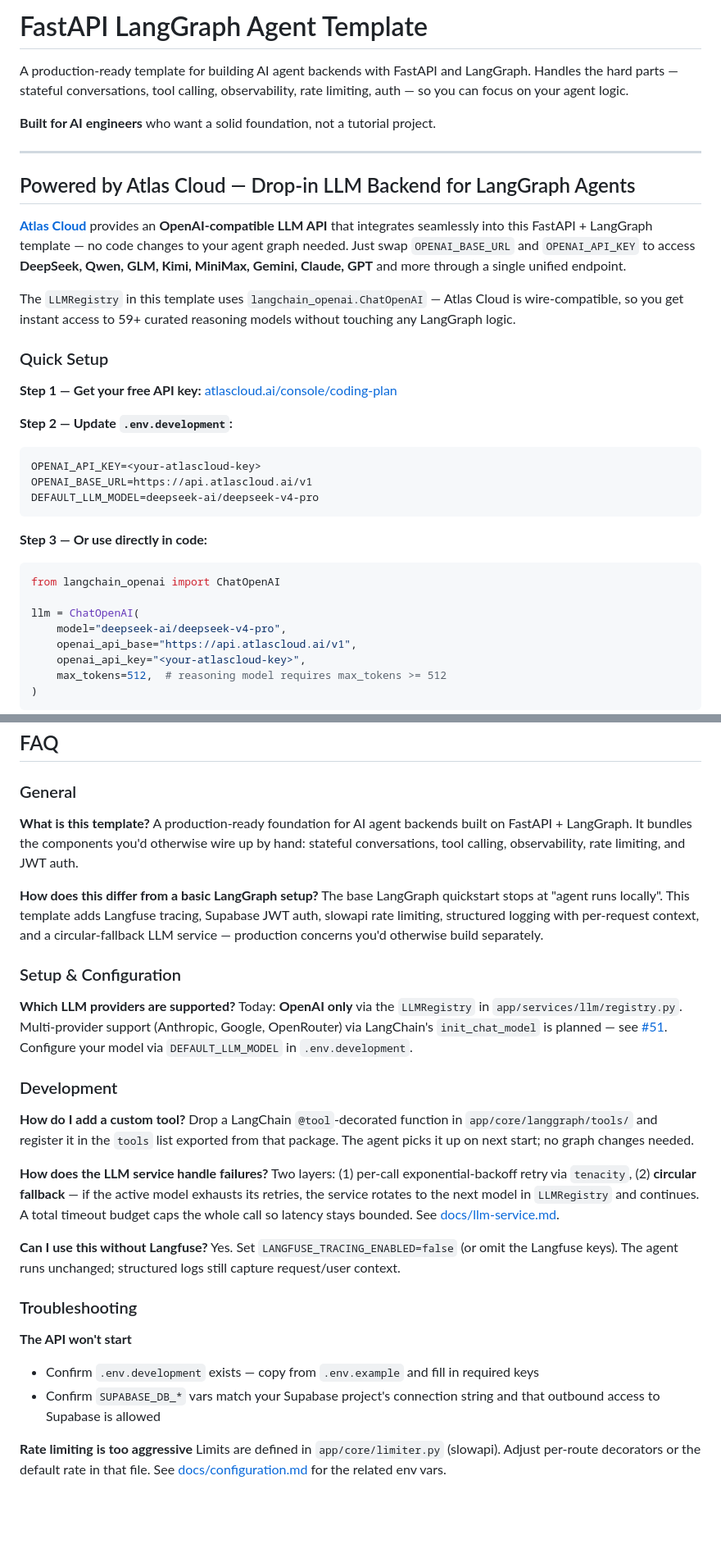
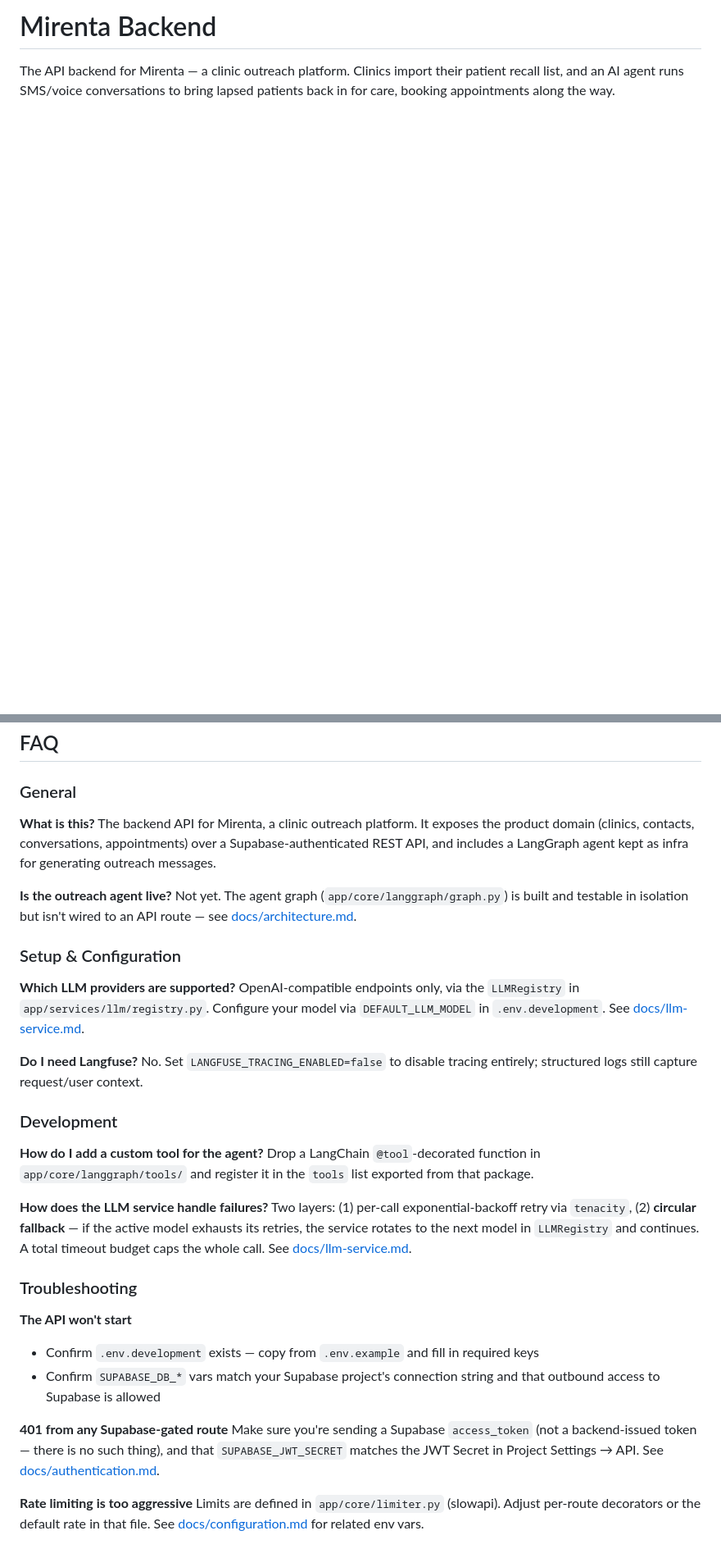
Before and after one commit to sebytremblay/mirenta-backend, a Markdown page: README.md, 2 parts joined by grey strips. Shown at 82% size. GitHub-like rendering; blank space fills up the shorter version.

````diff
--- a/README.md
+++ b/README.md
@@ -1,39 +1,4 @@
-# FastAPI LangGraph Agent Template
+# Mirenta Backend
 
-A production-ready template for building AI agent backends with FastAPI and LangGraph. Handles the hard parts — stateful conversations, tool calling, observability, rate limiting, auth — so you can focus on your agent logic.
+The API backend for Mirenta — a clinic outreach platform. Clinics import their patient recall list, and an AI agent runs SMS/voice conversations to bring lapsed patients back in for care, booking appointments along the way.
 
-**Built for AI engineers** who want a solid foundation, not a tutorial project.
-
----
-
-## Powered by Atlas Cloud — Drop-in LLM Backend for LangGraph Agents
-
-[**Atlas Cloud**](https://www.atlascloud.ai/?utm_source=github&utm_medium=link&utm_campaign=fastapi-langgraph-agent-production-ready-template) provides an **OpenAI-compatible LLM API** that integrates seamlessly into this FastAPI + LangGraph template — no code changes to your agent graph needed. Just swap `OPENAI_BASE_URL` and `OPENAI_API_KEY` to access **DeepSeek, Qwen, GLM, Kimi, MiniMax, Gemini, Claude, GPT** and more through a single unified endpoint.
-
-The `LLMRegistry` in this template uses `langchain_openai.ChatOpenAI` — Atlas Cloud is wire-compatible, so you get instant access to 59+ curated reasoning models without touching any LangGraph logic.
-
-### Quick Setup
-
-**Step 1 — Get your free API key:** [atlascloud.ai/console/coding-plan](https://www.atlascloud.ai/console/coding-plan)
-
-**Step 2 — Update `.env.development`:**
-
-```env
-OPENAI_API_KEY=<your-atlascloud-key>
-OPENAI_BASE_URL=https://api.atlascloud.ai/v1
-DEFAULT_LLM_MODEL=deepseek-ai/deepseek-v4-pro
-```
-
-**Step 3 — Or use directly in code:**
-
-```python
-from langchain_openai import ChatOpenAI
-
-llm = ChatOpenAI(
-    model="deepseek-ai/deepseek-v4-pro",
-    openai_api_base="https://api.atlascloud.ai/v1",
-    openai_api_key="<your-atlascloud-key>",
-    max_tokens=512,  # reasoning model requires max_tokens >= 512
-)
-```
-
@@ -175,27 +84,27 @@ See [LICENSE](LICENSE).
 
 ### General
 
-**What is this template?**
-A production-ready foundation for AI agent backends built on FastAPI + LangGraph. It bundles the components you'd otherwise wire up by hand: stateful conversations, tool calling, observability, rate limiting, and JWT auth.
+**What is this?**
+The backend API for Mirenta, a clinic outreach platform. It exposes the product domain (clinics, contacts, conversations, appointments) over a Supabase-authenticated REST API, and includes a LangGraph agent kept as infra for generating outreach messages.
 
-**How does this differ from a basic LangGraph setup?**
-The base LangGraph quickstart stops at "agent runs locally". This template adds Langfuse tracing, Supabase JWT auth, slowapi rate limiting, structured logging with per-request context, and a circular-fallback LLM service — production concerns you'd otherwise build separately.
+**Is the outreach agent live?**
+Not yet. The agent graph (`app/core/langgraph/graph.py`) is built and testable in isolation but isn't wired to an API route — see [docs/architecture.md](docs/architecture.md).
 
 ### Setup & Configuration
 
 **Which LLM providers are supported?**
-Today: **OpenAI only** via the `LLMRegistry` in `app/services/llm/registry.py`. Multi-provider support (Anthropic, Google, OpenRouter) via LangChain's `init_chat_model` is planned — see [#51](https://github.com/wassim249/fastapi-langgraph-agent-production-ready-template/issues/51). Configure your model via `DEFAULT_LLM_MODEL` in `.env.development`.
+OpenAI-compatible endpoints only, via the `LLMRegistry` in `app/services/llm/registry.py`. Configure your model via `DEFAULT_LLM_MODEL` in `.env.development`. See [docs/llm-service.md](docs/llm-service.md).
+
+**Do I need Langfuse?**
+No. Set `LANGFUSE_TRACING_ENABLED=false` to disable tracing entirely; structured logs still capture request/user context.
 
 ### Development
 
-**How do I add a custom tool?**
-Drop a LangChain `@tool`-decorated function in `app/core/langgraph/tools/` and register it in the `tools` list exported from that package. The agent picks it up on next start; no graph changes needed.
+**How do I add a custom tool for the agent?**
+Drop a LangChain `@tool`-decorated function in `app/core/langgraph/tools/` and register it in the `tools` list exported from that package.
 
 **How does the LLM service handle failures?**
-Two layers: (1) per-call exponential-backoff retry via `tenacity`, (2) **circular fallback** — if the active model exhausts its retries, the service rotates to the next model in `LLMRegistry` and continues. A total timeout budget caps the whole call so latency stays bounded. See [docs/llm-service.md](docs/llm-service.md).
-
-**Can I use this without Langfuse?**
-Yes. Set `LANGFUSE_TRACING_ENABLED=false` (or omit the Langfuse keys). The agent runs unchanged; structured logs still capture request/user context.
+Two layers: (1) per-call exponential-backoff retry via `tenacity`, (2) **circular fallback** — if the active model exhausts its retries, the service rotates to the next model in `LLMRegistry` and continues. A total timeout budget caps the whole call. See [docs/llm-service.md](docs/llm-service.md).
 
 ### Troubleshooting
 
@@ -204,5 +113,8 @@ Yes. Set `LANGFUSE_TRACING_ENABLED=false` (or omit the Langfuse keys). The agent
 - Confirm `.env.development` exists — copy from `.env.example` and fill in required keys
 - Confirm `SUPABASE_DB_*` vars match your Supabase project's connection string and that outbound access to Supabase is allowed
 
+**401 from any Supabase-gated route**
+Make sure you're sending a Supabase `access_token` (not a backend-issued token — there is no such thing), and that `SUPABASE_JWT_SECRET` matches the JWT Secret in Project Settings → API. See [docs/authentication.md](docs/authentication.md).
+
 **Rate limiting is too aggressive**
-Limits are defined in `app/core/limiter.py` (slowapi). Adjust per-route decorators or the default rate in that file. See [docs/configuration.md](docs/configuration.md) for the related env vars.
+Limits are defined in `app/core/limiter.py` (slowapi). Adjust per-route decorators or the default rate in that file. See [docs/configuration.md](docs/configuration.md) for related env vars.
````
Also changed, not shown: other parts of README.md (+36 -92 lines).
